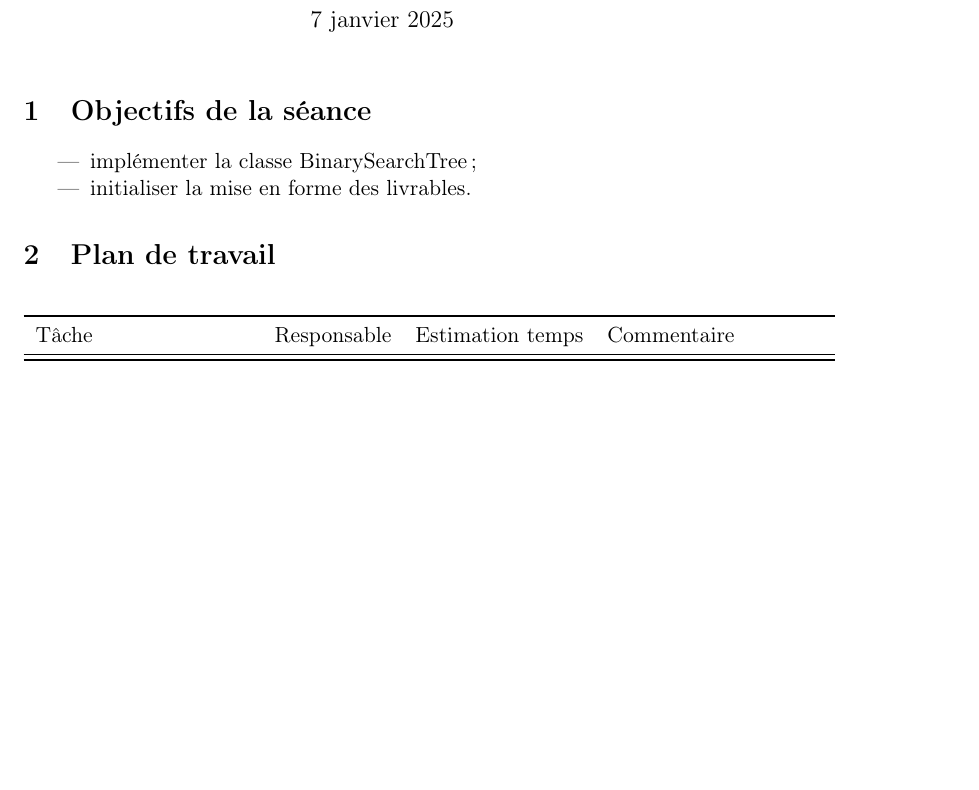
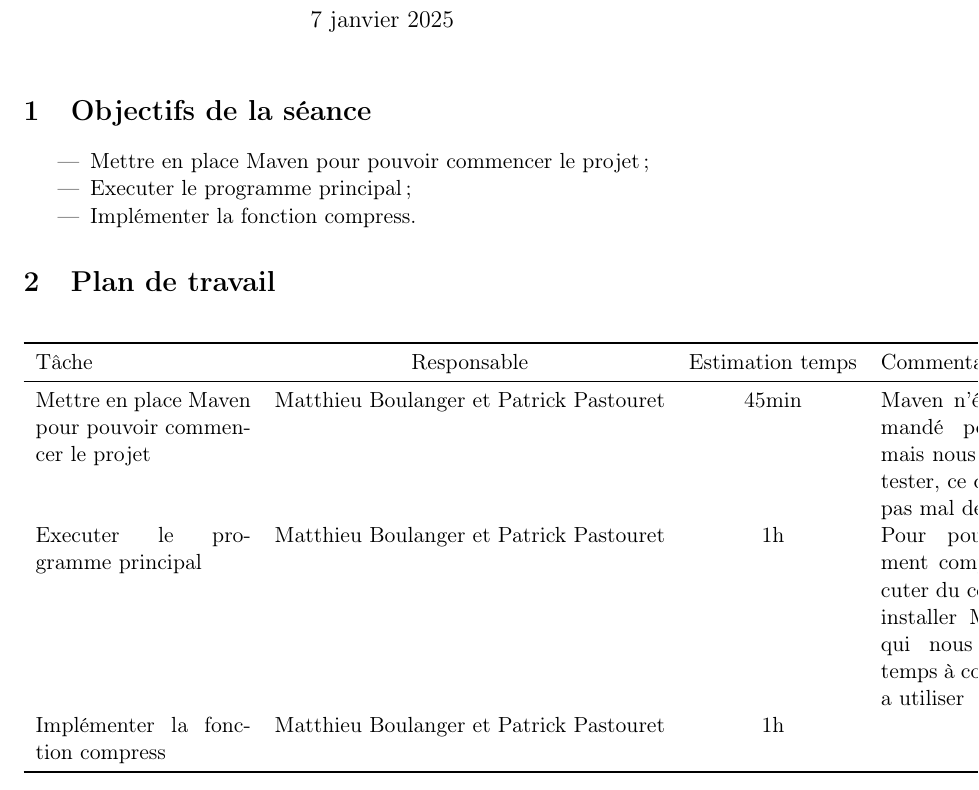
Before and after one commit to PatPast/HuffmanCompression, a LaTeX document (doc/src/suivi_projet.tex): part of the page, cut so that both start at the same text, the shorter picture padded with empty space. Compiled offline with pdfLaTeX.

Commit message:
Importation de Maven Exec, suivi de la séance 13/12

```diff
--- a/doc/src/suivi_projet.tex
+++ b/doc/src/suivi_projet.tex
@@ -25,8 +25,9 @@
 
 \section{Objectifs de la séance}
 \begin{itemize}
-    \item implémenter la classe BinarySearchTree~;
-    \item initialiser la mise en forme des livrables.
+    \item Mettre en place Maven pour pouvoir commencer le projet~;
+    \item Executer le programme principal~;
+    \item Implémenter la fonction compress.
 \end{itemize}
 
 \section{Plan de travail}
@@ -35,6 +36,18 @@
       \toprule
 	Tâche & Responsable & Estimation temps & Commentaire \\
       \midrule
+      Mettre en place Maven pour pouvoir commencer le projet &
+      Matthieu Boulanger et Patrick Pastouret &
+      45min &
+      Maven n'était pas demandé pour ce TP mais nous avons voulu tester, ce qui nous pris pas mal de temps \\
+      Executer le programme principal &
+      Matthieu Boulanger et Patrick Pastouret &
+      1h &
+      Pour pouvoir facilement compiler et executer du code, il fallait installer Maven Exec, qui nous a mis du temps à comprendre et a utiliser\\
+      Implémenter la fonction compress &
+      Matthieu Boulanger et Patrick Pastouret &
+      1h &
+      \\
       \bottomrule
    \end{tabular}
 \end{center}
```
Also changed, not shown: doc/src/suivi_projet.pdf (added), doc/suivi_projet_1312.pdf (renamed from doc/suivi_projet.pdf), 3 other files.
